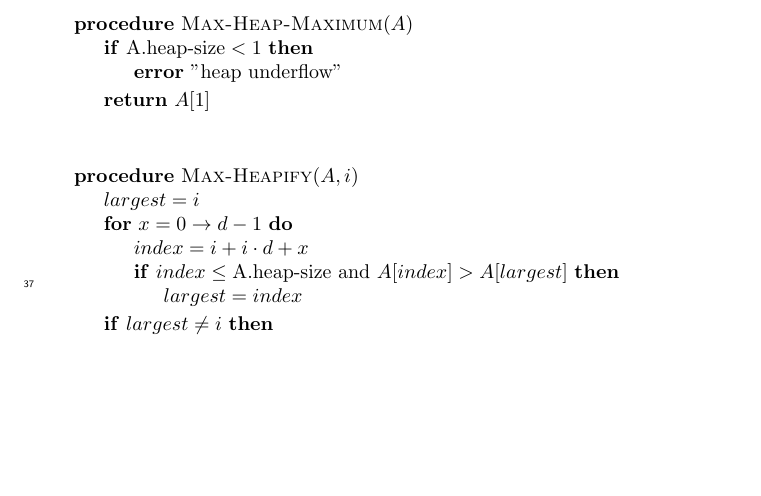
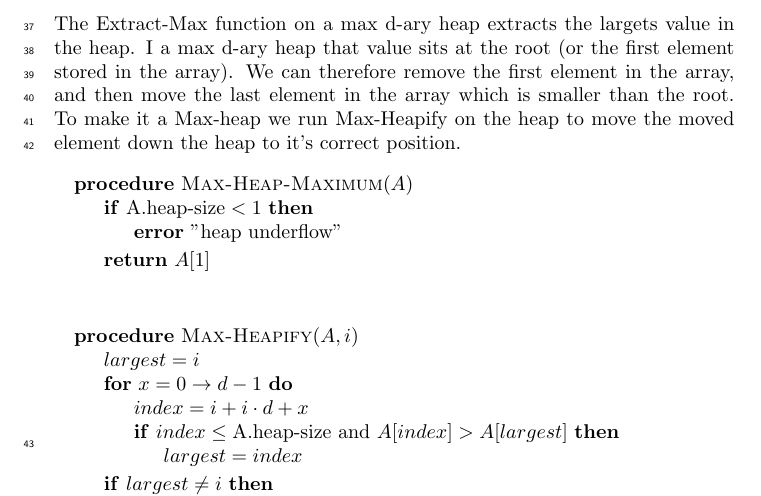
Before and after one commit to newtscamander2/ads-problem-6-2, a LaTeX document (main.tex): part of page 3 of 4, cut at the place of the change, the shorter picture padded with empty space. Compiled offline with pdfLaTeX.

Commit message:
Update main.tex

```diff
--- a/main.tex
+++ b/main.tex
@@ -123,6 +123,10 @@ From \textbf{Theorem 3.1} we know that if $f(n) = \Omega{(g(n))}$ and $f(n) = O{
 $$\Theta(log_d{(n)}) = \lceil log_d{(n(d-1)+1)} \rceil - 1$$
 
 \section*{c)}
+The Extract-Max function on a max d-ary heap extracts the largets value in the heap. I a max d-ary heap that value sits at the root (or the first element stored in the array).
+We can therefore remove the first element in the array, and then move the last element in the array which is smaller than the root.
+To make it a Max-heap we run Max-Heapify on the heap to move the moved element down the heap to it's correct position.
+
 \begin{center}
 	\begin{minipage}{12cm}
 		\begin{algorithmic}
```
